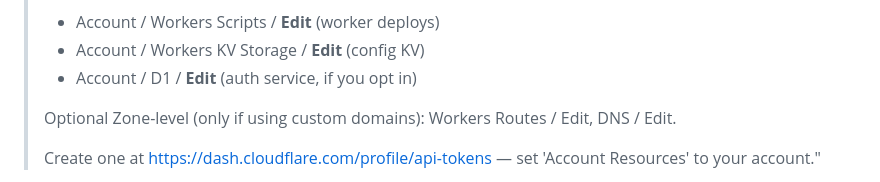
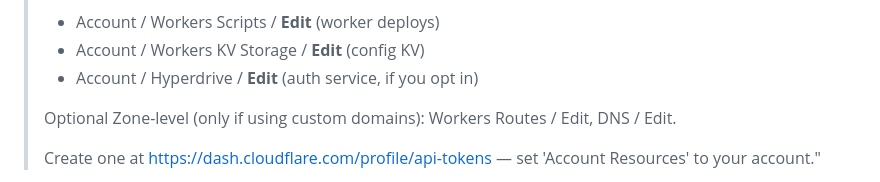
Before and after one commit to barrysteyn/nx-launchpad, a Markdown page: .claude/commands/onboard.md, the part around the change. Rendered like a GitHub page.

```diff
--- a/.claude/commands/onboard.md
+++ b/.claude/commands/onboard.md
@@ -206,7 +206,7 @@ Remind the user of required permissions:
 >
 > - Account / Workers Scripts / **Edit** (worker deploys)
 > - Account / Workers KV Storage / **Edit** (config KV)
-> - Account / D1 / **Edit** (auth service, if you opt in)
+> - Account / Hyperdrive / **Edit** (auth service, if you opt in)
 >
 > Optional Zone-level (only if using custom domains): Workers Routes / Edit, DNS / Edit.
 >
```
Also changed, not shown: services/auth/CLAUDE.md (+1 -1 lines).
